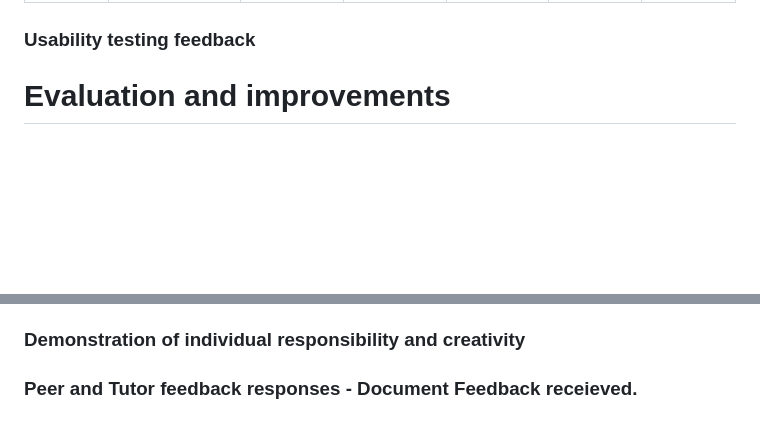
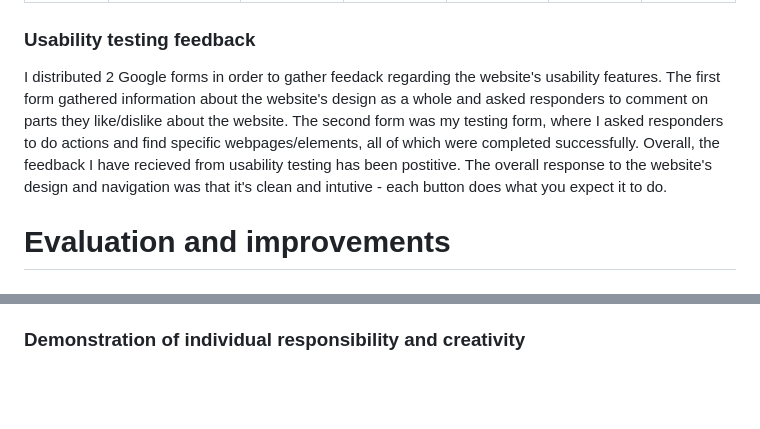
Before and after one commit to sah245/Hot-Beans-Web-Development-Website, a Markdown page: README.md, 2 parts joined by grey strips. Drawn GitHub-style; blank space fills up the shorter version.

```diff
--- a/README.md
+++ b/README.md
@@ -155,6 +155,10 @@ I have fully met all the basic requirements that the client had requested, I hav
 
 ### Usability testing feedback
 
+
+I distributed 2 Google forms in order to gather feedack regarding the website's usability features. The first form gathered information about the website's design as a whole and asked responders to comment on parts they like/dislike about the website. The second form was my testing form, where I asked responders to do actions and find specific webpages/elements, all of which were completed successfully.
+Overall, the feedback I have recieved from usability testing has been postitive. The overall response to the website's design and navigation was that it's clean and intutive - each button does what you expect it to do.
+
 # Evaluation and improvements
 
 ### Evaluation of Design & Optimised website against client requirements
@@ -196,5 +200,3 @@ The evaluation process involved a detailed review of each section of the website
 Overall, the website meets the client's core requirements and presents content in a clear, professional format. It performs well across various browsers and devices, offers a user friendly application form and integrates essential job and training information. Addressing the minor bugs, enhancing form validation and accessibility will further improve the website's quality and user experience. The project can be considered a successful implementation of the client's vision.
 
 ### Demonstration of individual responsibility and creativity
-
-### Peer and Tutor feedback responses - Document Feedback receieved.
```
